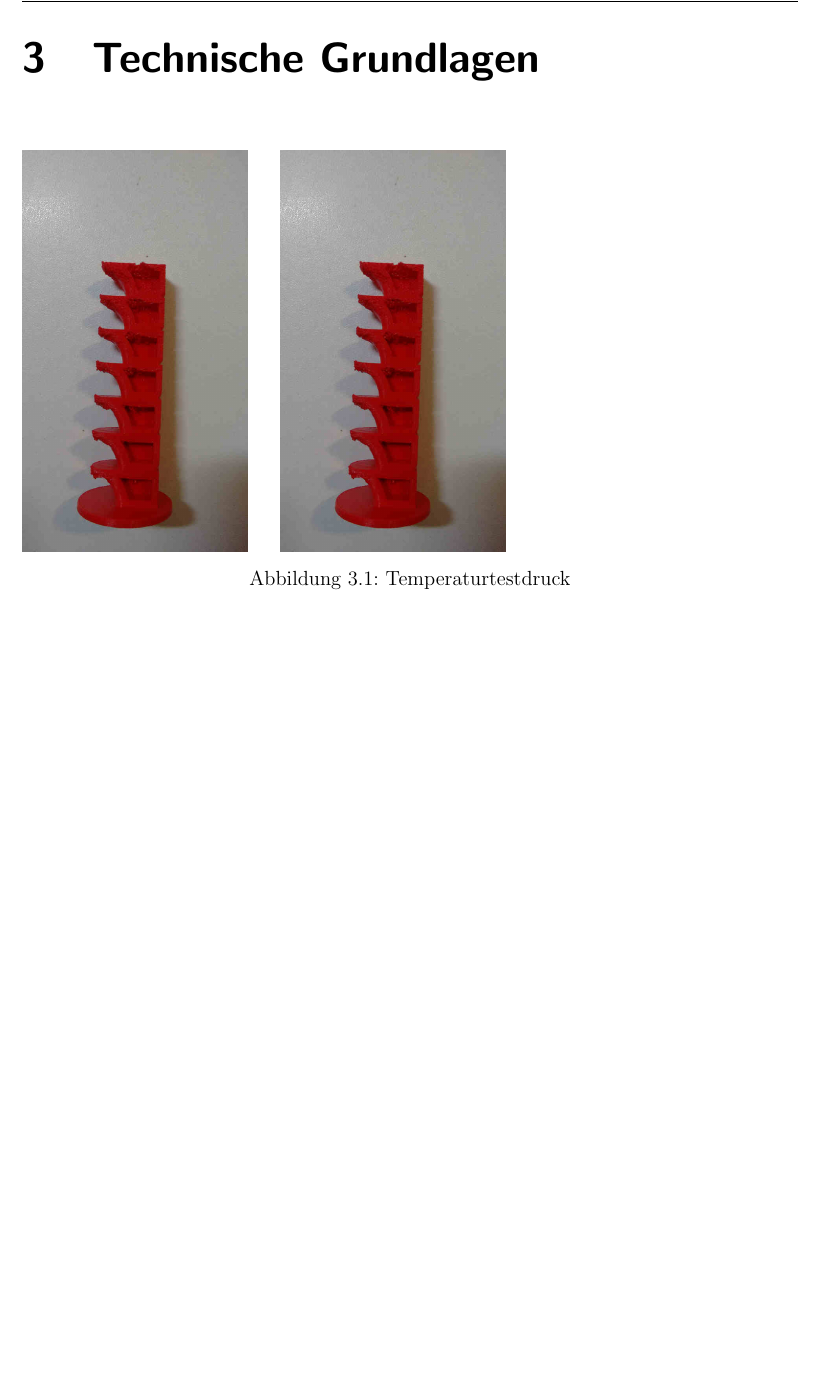
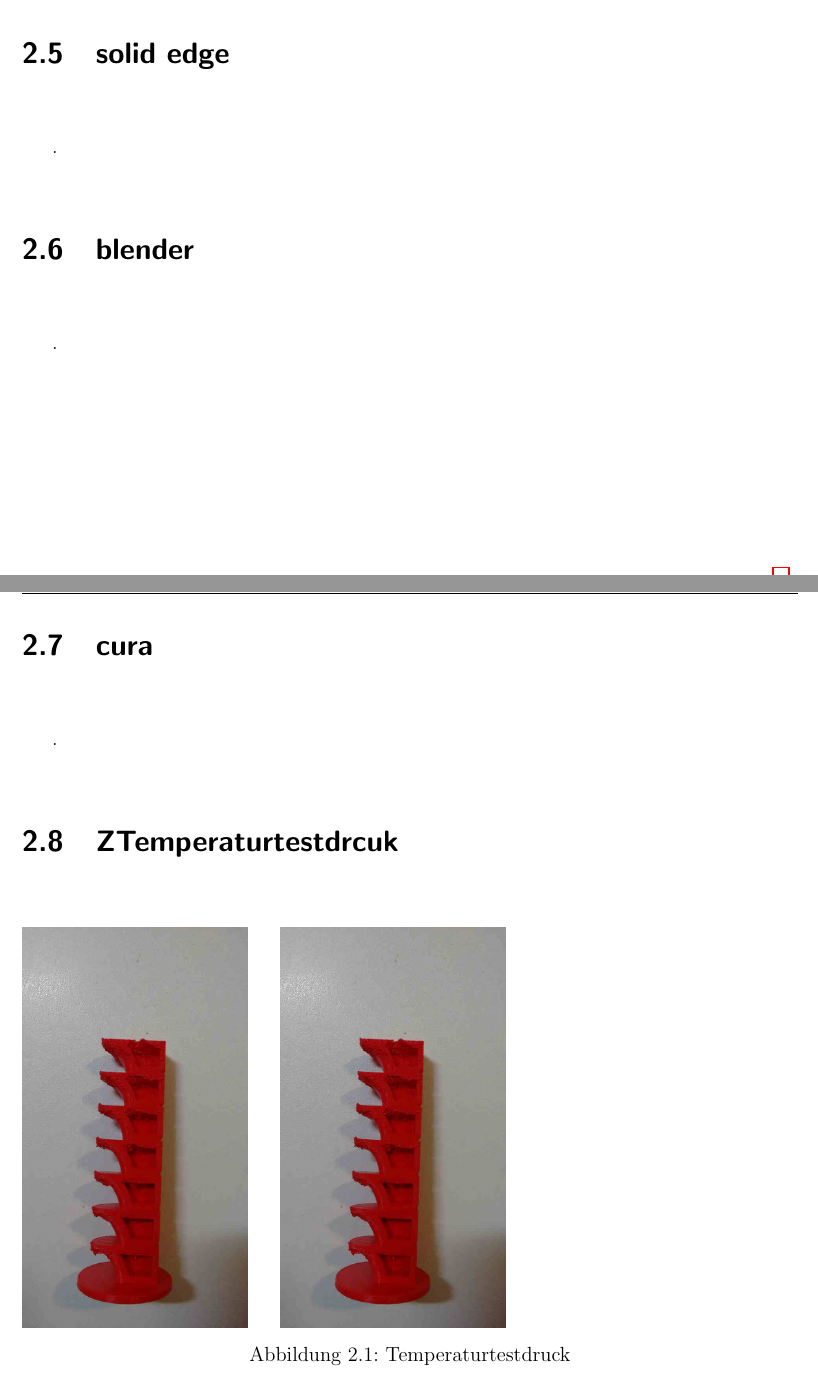
Before and after one commit to js5342/stud3dDHBW, a LaTeX document (studienarbeit.tex, which reads kapitel/sdt/sdt.tex, kapitel/techGr/techGr.tex): part of page 11 of 26 before the commit and two parts of pages 10 and 11 of 27 after it, the two joined at a grey line, cut at the place of the change, the shorter picture padded with empty space. Compiled offline with pdfLaTeX; the source files are stored in an older character set and shown here as Unicode; a LaTeX package or settings file that is missing is left out.

Commit message:
letzter Schliff des Merges

```diff
--- a/kapitel/sdt/sdt.tex
+++ b/kapitel/sdt/sdt.tex
@@ -19,3 +19,19 @@
 	\subsection{Dateiformate}
 
 	\subsection{Slicing}
+
+
+		\section{solid edge}
+		.
+		\section{blender}
+		.
+		\section{cura}
+	.
+\section{ZTemperaturtestdrcuk}
+
+	\begin{figure}[h!]
+
+		\includegraphics[height=20em]{images/techGr/Temperaturtest}
+		\hspace*{1em}
+		\includegraphics[height=20em]{images/techGr/Temperaturtest}
+		\caption[Temperaturtest]{Temperaturtestdruck}
--- a/kapitel/techGr/techGr.tex
+++ /dev/null
@@ -1,8 +0,0 @@
-\chapter{Technische Grundlagen}
-
-\begin{figure}[h!]
-
-	\includegraphics[height=20em]{images/techGr/Temperaturtest}
-	\hspace*{1em}
-	\includegraphics[height=20em]{images/techGr/Temperaturtest}
-	\caption[Temperaturtest]{Temperaturtestdruck}
```
Also changed, not shown: studienarbeit.pdf, kapitel/sdt/sdt.tex (27 more changed lines), kapitel/techGr/techGr.tex (18 more changed lines).
